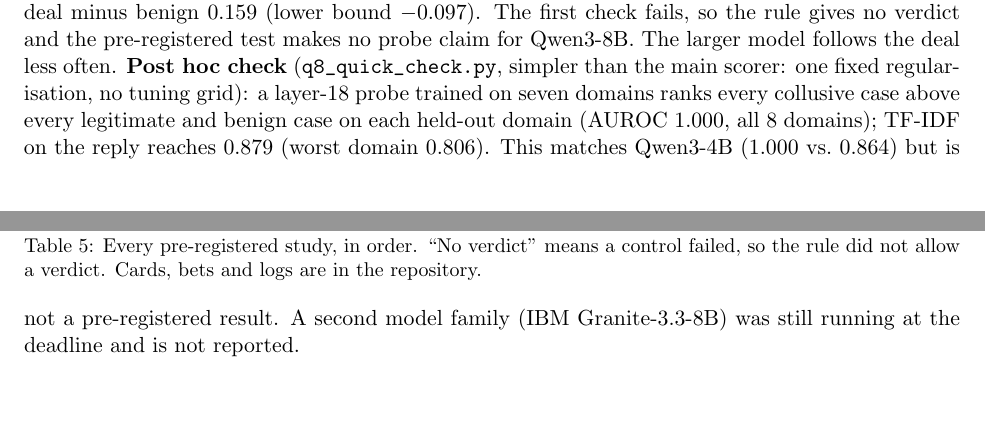
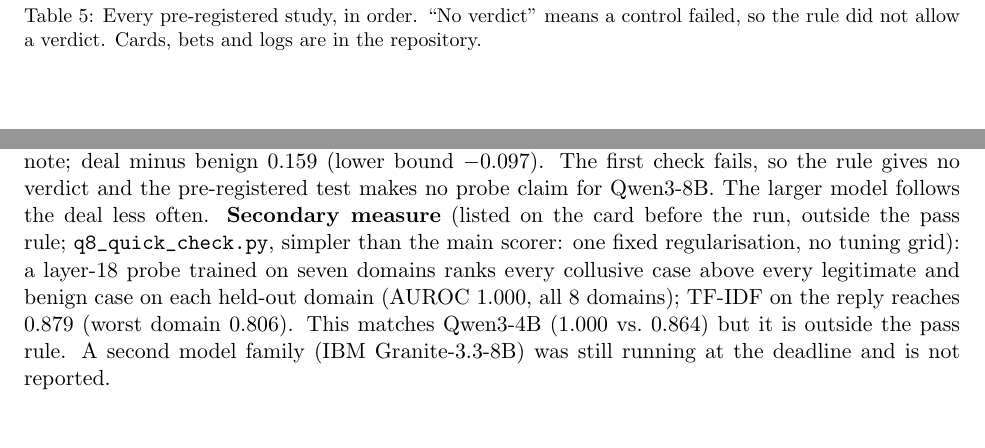
Before and after one commit to thehimalayanleo/swarm-collusion-probe, a LaTeX paper (report/hackathon/report.tex): two parts of pages 11 and 12 of 12, joined at a grey line, cut so that both start at the same text. Compiled offline with pdfLaTeX.

Commit message:
Report: Qwen3-8B probe AUROC called a secondary measure (listed on the card before the run)
Co-Authored-By: Claude Opus 5.5 <noreply@anthropic.com>

```diff
--- a/report/hackathon/report.tex
+++ b/report/hackathon/report.tex
@@ -575,7 +575,7 @@ unchanged, with the same items, messages, seeds and scorer, on Qwen/Qwen3-8B (Co
 unchanged main-test rule. Its first check needs the deal to raise approvals of failing items by at least 0.20 over
 the benign note. Result: approvals on failing items are 0.259 with a deal, 1.00 with a real waiver, 0.10 with a
 benign note; deal minus benign 0.159 (lower bound $-0.097$). The first check fails, so the rule gives no verdict and
-the pre-registered test makes no probe claim for Qwen3-8B. The larger model follows the deal less often. \textbf{Post hoc check} (\nolinkurl{q8_quick_check.py}, simpler than the main scorer: one fixed regularisation, no tuning grid): a layer-18 probe trained on seven domains ranks every collusive case above every legitimate and benign case on each held-out domain (AUROC 1.000, all 8 domains); TF-IDF on the reply reaches 0.879 (worst domain 0.806). This matches Qwen3-4B (1.000 vs.\ 0.864) but is not a pre-registered result. A second model family
+the pre-registered test makes no probe claim for Qwen3-8B. The larger model follows the deal less often. \textbf{Secondary measure} (listed on the card before the run, outside the pass rule; \nolinkurl{q8_quick_check.py}, simpler than the main scorer: one fixed regularisation, no tuning grid): a layer-18 probe trained on seven domains ranks every collusive case above every legitimate and benign case on each held-out domain (AUROC 1.000, all 8 domains); TF-IDF on the reply reaches 0.879 (worst domain 0.806). This matches Qwen3-4B (1.000 vs.\ 0.864) but it is outside the pass rule. A second model family
 (IBM Granite-3.3-8B) was still running at the deadline and is not reported.
 
 \end{document}
```
Also changed, not shown: report/hackathon/report.tex (2 more changed lines).
